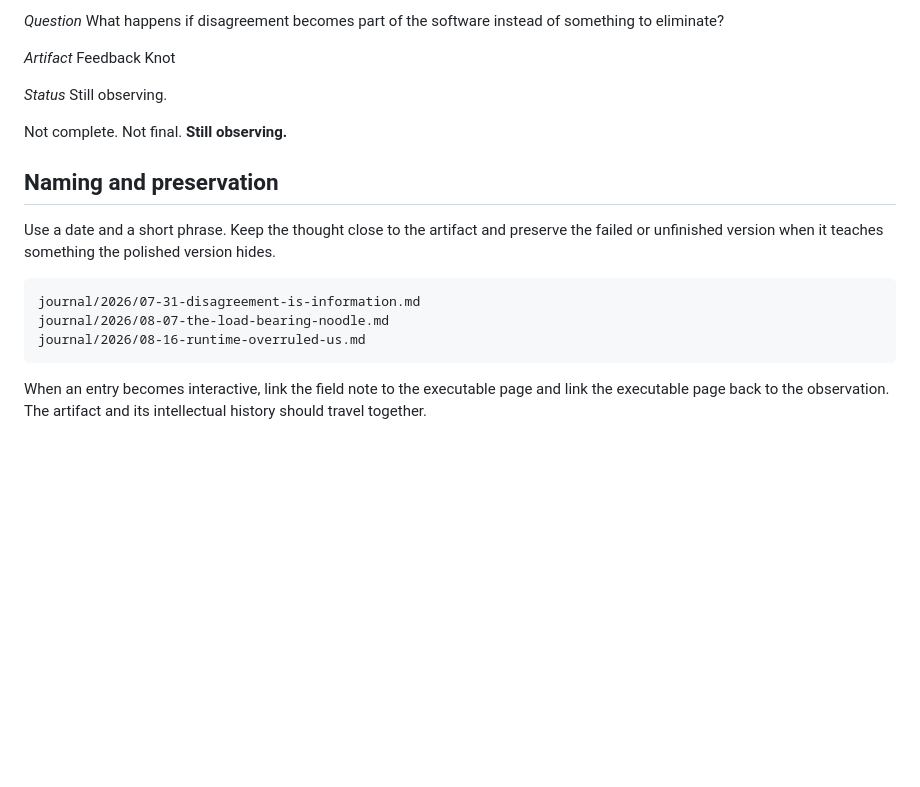
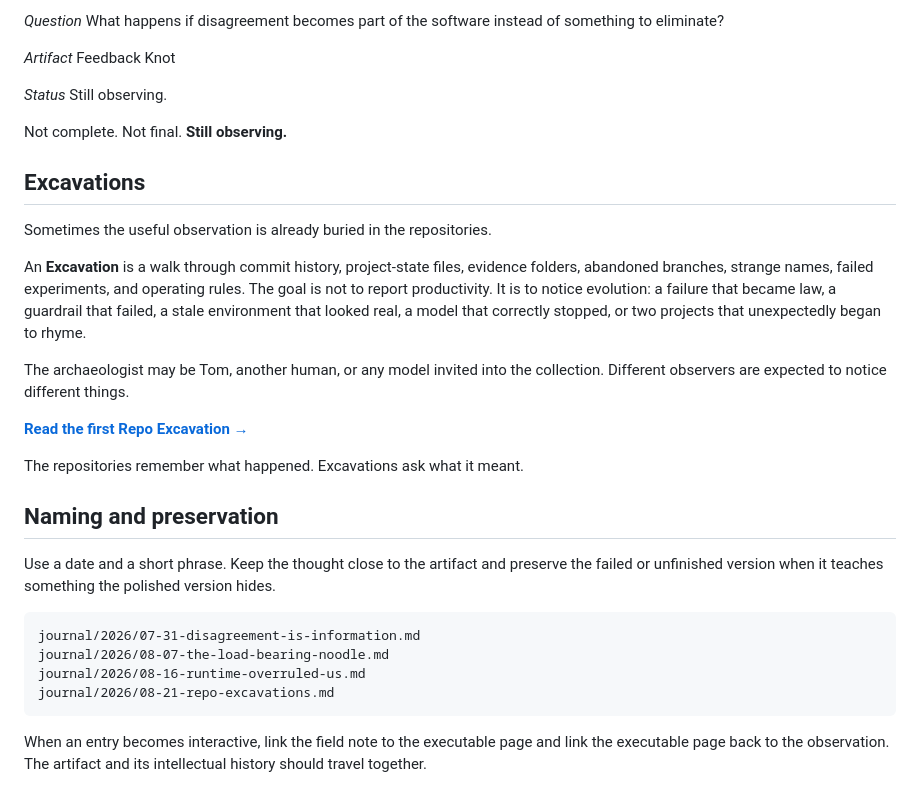
Before and after one commit to ncypher/tomfoolery, a Markdown page: journal/README.md, the part around the change. Rendered like a GitHub page; blank space fills up the shorter version.

Commit message:
journal: add excavations as recurring field-note practice

````diff
--- a/journal/README.md
+++ b/journal/README.md
@@ -48,6 +48,18 @@ Still observing.</div>
 
 Not complete. Not final. **Still observing.**
 
+## Excavations
+
+Sometimes the useful observation is already buried in the repositories.
+
+An **Excavation** is a walk through commit history, project-state files, evidence folders, abandoned branches, strange names, failed experiments, and operating rules. The goal is not to report productivity. It is to notice evolution: a failure that became law, a guardrail that failed, a stale environment that looked real, a model that correctly stopped, or two projects that unexpectedly began to rhyme.
+
+The archaeologist may be Tom, another human, or any model invited into the collection. Different observers are expected to notice different things.
+
+**[Read the first Repo Excavation →](2026/08-21-repo-excavations.md)**
+
+The repositories remember what happened. Excavations ask what it meant.
+
 ## Naming and preservation
 
 Use a date and a short phrase. Keep the thought close to the artifact and preserve the failed or unfinished version when it teaches something the polished version hides.
@@ -56,6 +68,7 @@ Use a date and a short phrase. Keep the thought close to the artifact and preser
 journal/2026/07-31-disagreement-is-information.md
 journal/2026/08-07-the-load-bearing-noodle.md
 journal/2026/08-16-runtime-overruled-us.md
+journal/2026/08-21-repo-excavations.md
 ```
 
 When an entry becomes interactive, link the field note to the executable page and link the executable page back to the observation. The artifact and its intellectual history should travel together.
````
